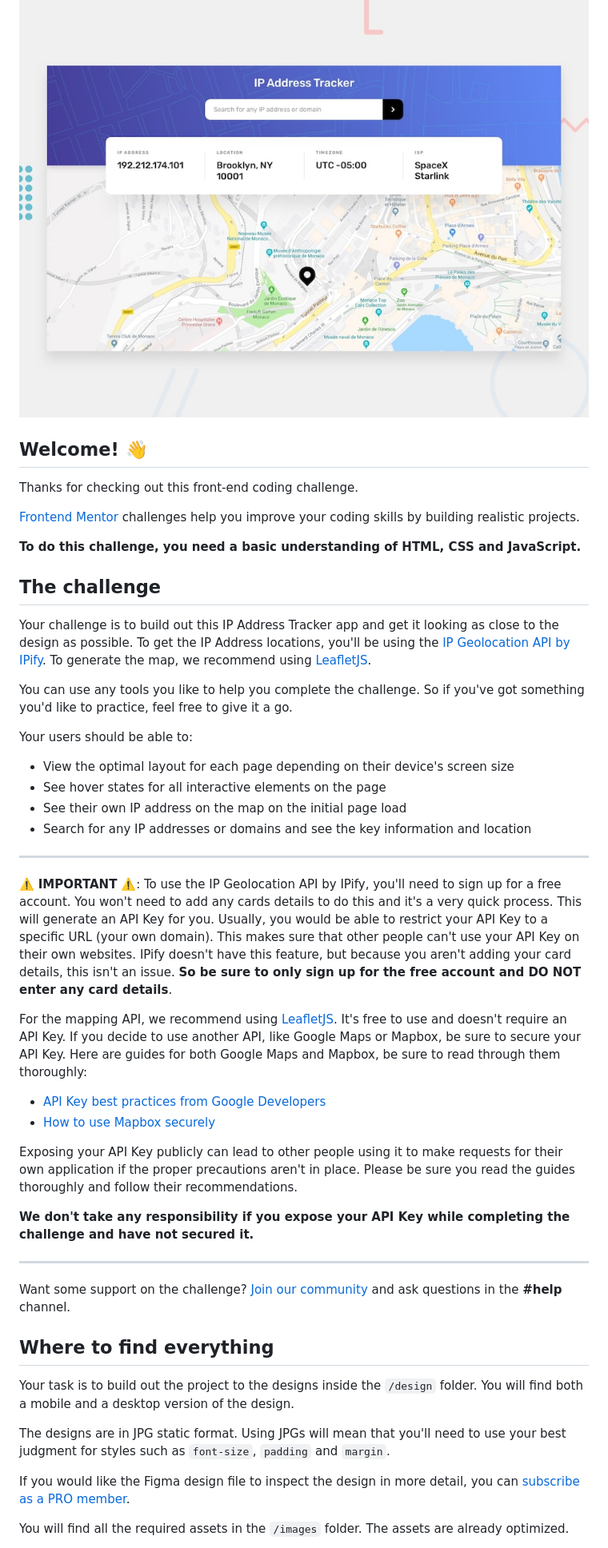
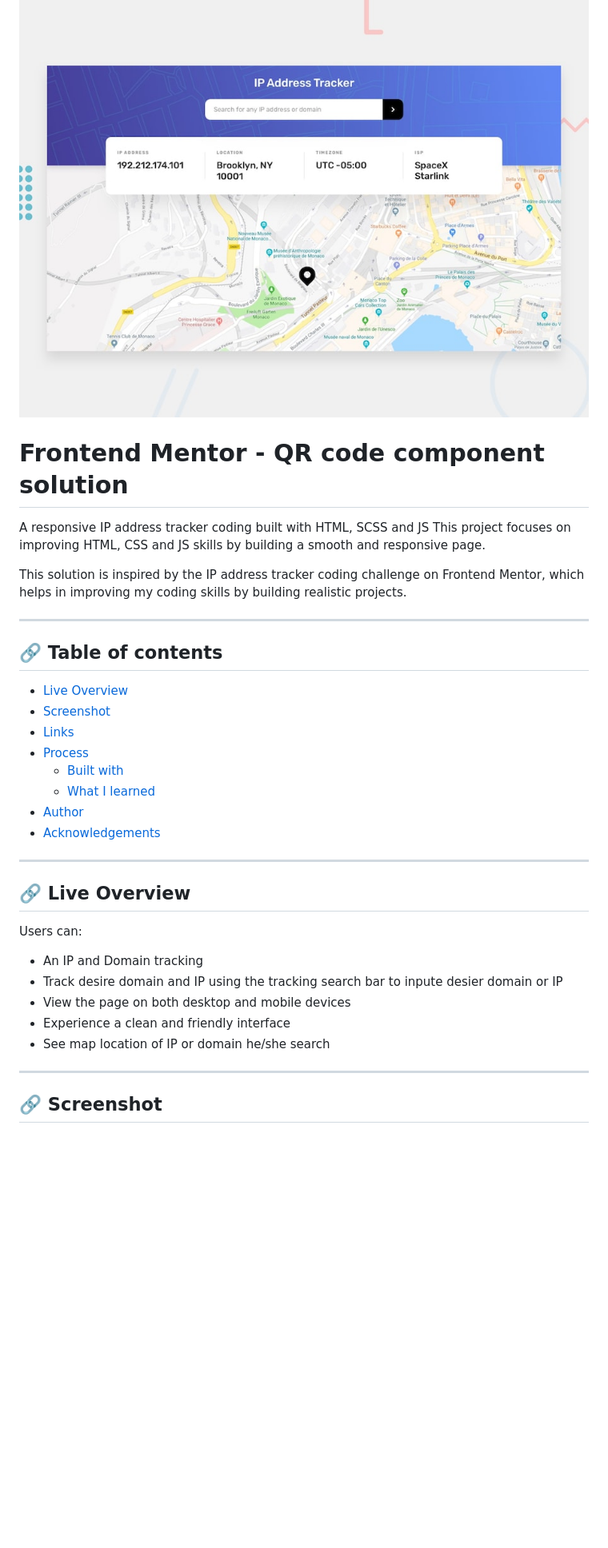
Before and after one commit to OGAlex1/IP-Address-Tracker, a Markdown page: README.md, the part around one of its changes. Shown at 80% size. Rendered like a GitHub page; blank space fills up the shorter version.

```diff
--- a/README.md
+++ b/README.md
@@ -1,52 +1,40 @@
 # Frontend Mentor - IP address tracker
 
 ![Design preview for the IP address tracker coding challenge](preview.jpg)
+# Frontend Mentor - QR code component solution
 
-## Welcome! 👋
+A responsive IP address tracker coding built with HTML, SCSS and JS
+This project focuses on improving HTML, CSS and JS skills by building a smooth and responsive page.
 
-Thanks for checking out this front-end coding challenge.
-
-[Frontend Mentor](https://www.frontendmentor.io) challenges help you improve your coding skills by building realistic projects.
-
-**To do this challenge, you need a basic understanding of HTML, CSS and JavaScript.**
-
-## The challenge
-
-Your challenge is to build out this IP Address Tracker app and get it looking as close to the design as possible. To get the IP Address locations, you'll be using the [IP Geolocation API by IPify](https://geo.ipify.org/). To generate the map, we recommend using [LeafletJS](https://leafletjs.com/).
-
-You can use any tools you like to help you complete the challenge. So if you've got something you'd like to practice, feel free to give it a go.
-
-Your users should be able to:
-
-- View the optimal layout for each page depending on their device's screen size
-- See hover states for all interactive elements on the page
-- See their own IP address on the map on the initial page load
-- Search for any IP addresses or domains and see the key information and location
+This solution is inspired by the IP address tracker coding challenge on Frontend Mentor, which helps in improving my coding skills by building realistic projects.
 
 ---
 
-⚠️ **IMPORTANT** ⚠️: To use the IP Geolocation API by IPify, you'll need to sign up for a free account. You won't need to add any cards details to do this and it's a very quick process. This will generate an API Key for you. Usually, you would be able to restrict your API Key to a specific URL (your own domain). This makes sure that other people can't use your API Key on their own websites. IPify doesn't have this feature, but because you aren't adding your card details, this isn't an issue. **So be sure to only sign up for the free account and DO NOT enter any card details**.
+## 🔗 Table of contents
 
-For the mapping API, we recommend using [LeafletJS](https://leafletjs.com/). It's free to use and doesn't require an API Key. If you decide to use another API, like Google Maps or Mapbox, be sure to secure your API Key. Here are guides for both Google Maps and Mapbox, be sure to read through them thoroughly:
-
-- [API Key best practices from Google Developers](https://developers.google.com/maps/api-key-best-practices)
-- [How to use Mapbox securely](https://docs.mapbox.com/help/troubleshooting/how-to-use-mapbox-securely/)
-
-Exposing your API Key publicly can lead to other people using it to make requests for their own application if the proper precautions aren't in place. Please be sure you read the guides thoroughly and follow their recommendations.
-
-**We don't take any responsibility if you expose your API Key while completing the challenge and have not secured it.**
+- [Live Overview](#-live-overview)
+- [Screenshot](#-screenshot)
+- [Links](#-links)
+- [Process](#-process)
+  - [Built with](#-built-with)
+  - [What I learned](#-what-i-learned)
+- [Author](#-author)
+- [Acknowledgements](#-acknowledgements)
 
 ---
 
-Want some support on the challenge? [Join our community](https://www.frontendmentor.io/community) and ask questions in the **#help** channel.
+## 🔗 Live Overview
 
-## Where to find everything
+Users can:
 
-Your task is to build out the project to the designs inside the `/design` folder. You will find both a mobile and a desktop version of the design.
+- An IP and Domain tracking
+- Track desire domain and IP using the tracking search bar to inpute desier domain or IP
+- View the page on both desktop and mobile devices
+- Experience a clean and friendly interface
+- See map location of IP or domain he/she search
 
-The designs are in JPG static format. Using JPGs will mean that you'll need to use your best judgment for styles such as `font-size`, `padding` and `margin`.
 
-If you would like the Figma design file to inspect the design in more detail, you can [subscribe as a PRO member](https://www.frontendmentor.io/pro).
+---
 
-You will find all the required assets in the `/images` folder. The assets are already optimized.
+## 🔗 Screenshot
 
```
Also changed, not shown: other parts of README.md (+35 -41 lines), images/Screenshot 2026-02-01 210400.png (added), images/Screenshot 2026-02-01 210432.png (added), 2 other files.
